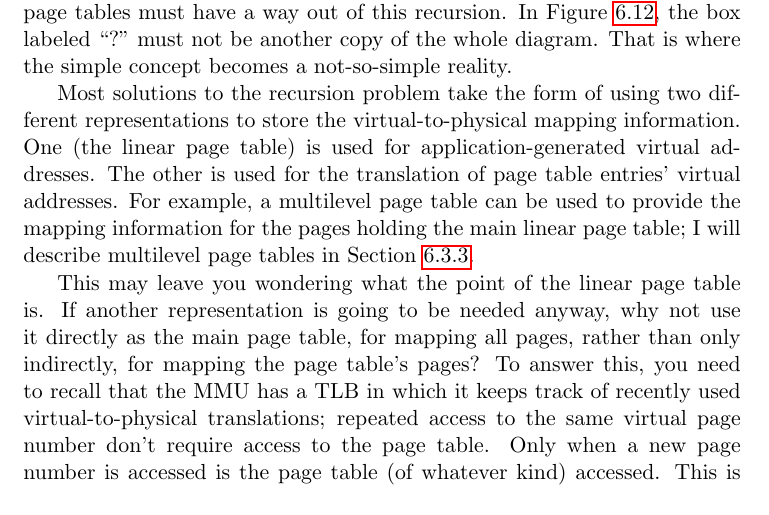
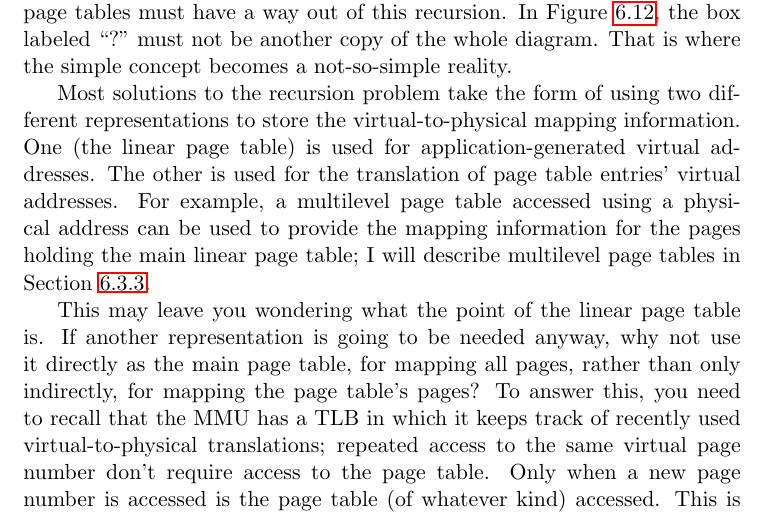
Before and after one commit to Max-Hailperin/Operating-Systems-and-Middleware--Supporting-Controlled-Interaction, a LaTeX thesis (os-book.tex, which reads vm.tex): part of page 252 of 400, cut so that both start at the same text. Compiled offline with pdfLaTeX.

Commit message:
Fixes #16

```diff
--- a/vm.tex
+++ b/vm.tex
@@ -1249,7 +1249,7 @@ of using two different representations to store the
 virtual-to-physical mapping information.  One (the linear page table)
 is used for application-generated virtual addresses.  The other is
 used for the translation of page table entries' virtual addresses.
-For example, a multilevel page table can be used to provide the mapping information for the
+For example, a multilevel page table accessed using a physical address can be used to provide the mapping information for the
 pages holding the main linear page table; I will describe multilevel page
 tables in Section~\ref{multi-level-page-tables-section}.
 
```
